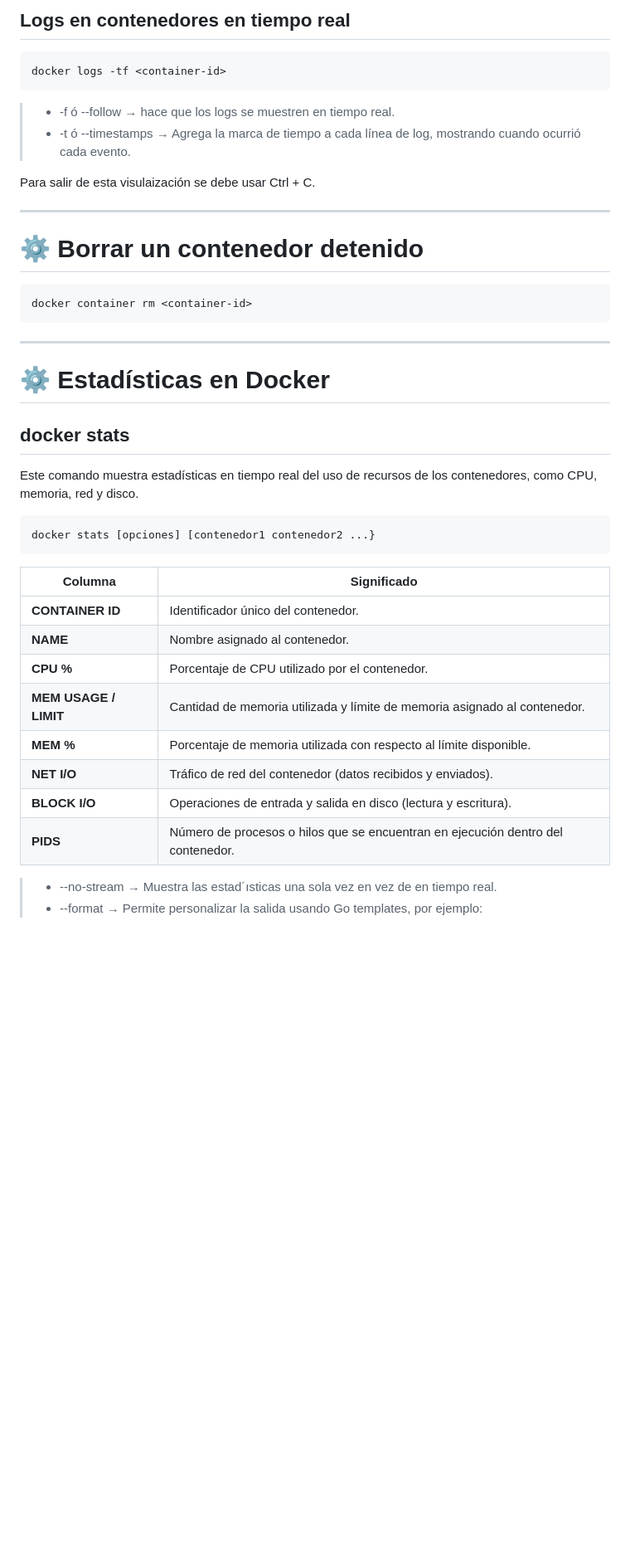
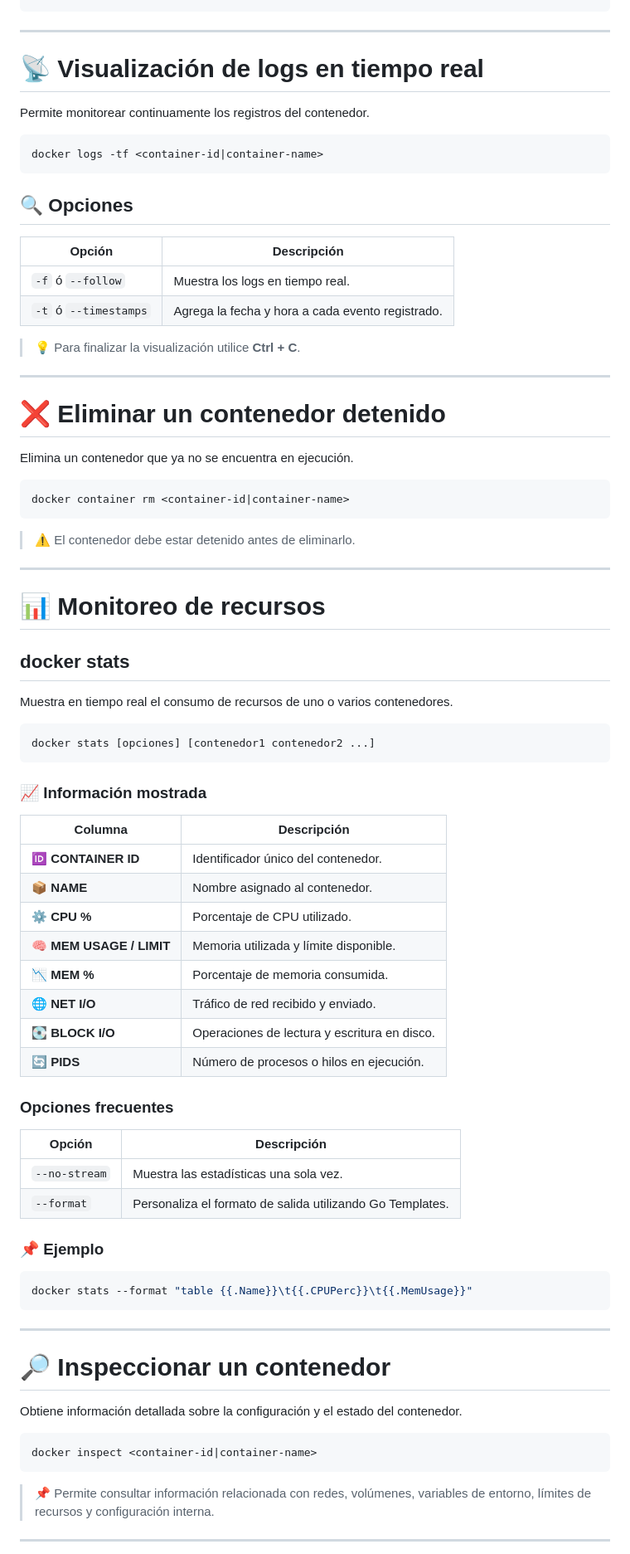
Before and after one commit to edinaranjo/docker-guide, a Markdown page: Fundamentos/Fundamentos_3.md, the part around one of its changes. Shown at 83% size. Rendered like a GitHub page; blank space fills up the shorter version.

````diff
--- a/Fundamentos/Fundamentos_3.md
+++ b/Fundamentos/Fundamentos_3.md
@@ -39,47 +58,85 @@ docker logs <container-id>
 ```
-## Logs en contenedores en tiempo real
-
-```bash
-docker logs -tf <container-id>
-```
-
->- -f ó --follow → hace que los logs se muestren en tiempo real.
->- -t ó --timestamps → Agrega la marca de tiempo a cada línea de log, mostrando cuando ocurrió cada evento.
-
-Para salir de esta visulaización se debe usar Ctrl + C.
 
 ---
 
-# ⚙️ Borrar un contenedor detenido
+# 📡 Visualización de logs en tiempo real
+
+Permite monitorear continuamente los registros del contenedor.
 
 ```bash
-docker container rm <container-id>
+docker logs -tf <container-id|container-name>
+```
+
+## 🔍 Opciones
+
+| Opción | Descripción |
+|---------|-------------|
+| `-f` ó `--follow` | Muestra los logs en tiempo real. |
+| `-t` ó `--timestamps` | Agrega la fecha y hora a cada evento registrado. |
+
+> 💡 Para finalizar la visualización utilice **Ctrl + C**.
+
+---
+
+# ❌ Eliminar un contenedor detenido
+
+Elimina un contenedor que ya no se encuentra en ejecución.
+
+```bash
+docker container rm <container-id|container-name>
+```
+
+> ⚠️ El contenedor debe estar detenido antes de eliminarlo.
+
+---
+
+# 📊 Monitoreo de recursos
+
+## docker stats
+
+Muestra en tiempo real el consumo de recursos de uno o varios contenedores.
+
+```bash
+docker stats [opciones] [contenedor1 contenedor2 ...]
+```
+
+### 📈 Información mostrada
+
+| Columna | Descripción |
+|----------|-------------|
+| 🆔 **CONTAINER ID** | Identificador único del contenedor. |
+| 📦 **NAME** | Nombre asignado al contenedor. |
+| ⚙️ **CPU %** | Porcentaje de CPU utilizado. |
+| 🧠 **MEM USAGE / LIMIT** | Memoria utilizada y límite disponible. |
+| 📉 **MEM %** | Porcentaje de memoria consumida. |
+| 🌐 **NET I/O** | Tráfico de red recibido y enviado. |
+| 💽 **BLOCK I/O** | Operaciones de lectura y escritura en disco. |
+| 🔄 **PIDS** | Número de procesos o hilos en ejecución. |
+
+### Opciones frecuentes
+
+| Opción | Descripción |
+|---------|-------------|
+| `--no-stream` | Muestra las estadísticas una sola vez. |
+| `--format` | Personaliza el formato de salida utilizando Go Templates. |
+
+### 📌 Ejemplo
+
+```bash
+docker stats --format "table {{.Name}}\t{{.CPUPerc}}\t{{.MemUsage}}"
 ```
 
 ---
-# ⚙️ Estadísticas en Docker
 
-## docker stats
+# 🔎 Inspeccionar un contenedor
 
-Este comando muestra estadísticas en tiempo real del uso de recursos de los contenedores, como CPU,
-memoria, red y disco.
-
+Obtiene información detallada sobre la configuración y el estado del contenedor.
 
 ```bash
-docker stats [opciones] [contenedor1 contenedor2 ...}
+docker inspect <container-id|container-name>
 ```
 
-| Columna | Significado |
-|----------|-------------|
-| **CONTAINER ID** | Identificador único del contenedor. |
-| **NAME** | Nombre asignado al contenedor. |
-| **CPU %** | Porcentaje de CPU utilizado por el contenedor. |
-| **MEM USAGE / LIMIT** | Cantidad de memoria utilizada y límite de memoria asignado al contenedor. |
-| **MEM %** | Porcentaje de memoria utilizada con respecto al límite disponible. |
-| **NET I/O** | Tráfico de red del contenedor (datos recibidos y enviados). |
-| **BLOCK I/O** | Operaciones de entrada y salida en disco (lectura y escritura). |
-| **PIDS** | Número de procesos o hilos que se encuentran en ejecución dentro del contenedor. |
+> 📌 Permite consultar información relacionada con redes, volúmenes, variables de entorno, límites de recursos y configuración interna.
 
->- --no-stream → Muestra las estad´ısticas una sola vez en vez de en tiempo real.
->- --format → Permite personalizar la salida usando Go templates, por ejemplo:
+---
 
````
Also changed, not shown: other parts of Fundamentos/Fundamentos_3.md (+56 -35 lines).
